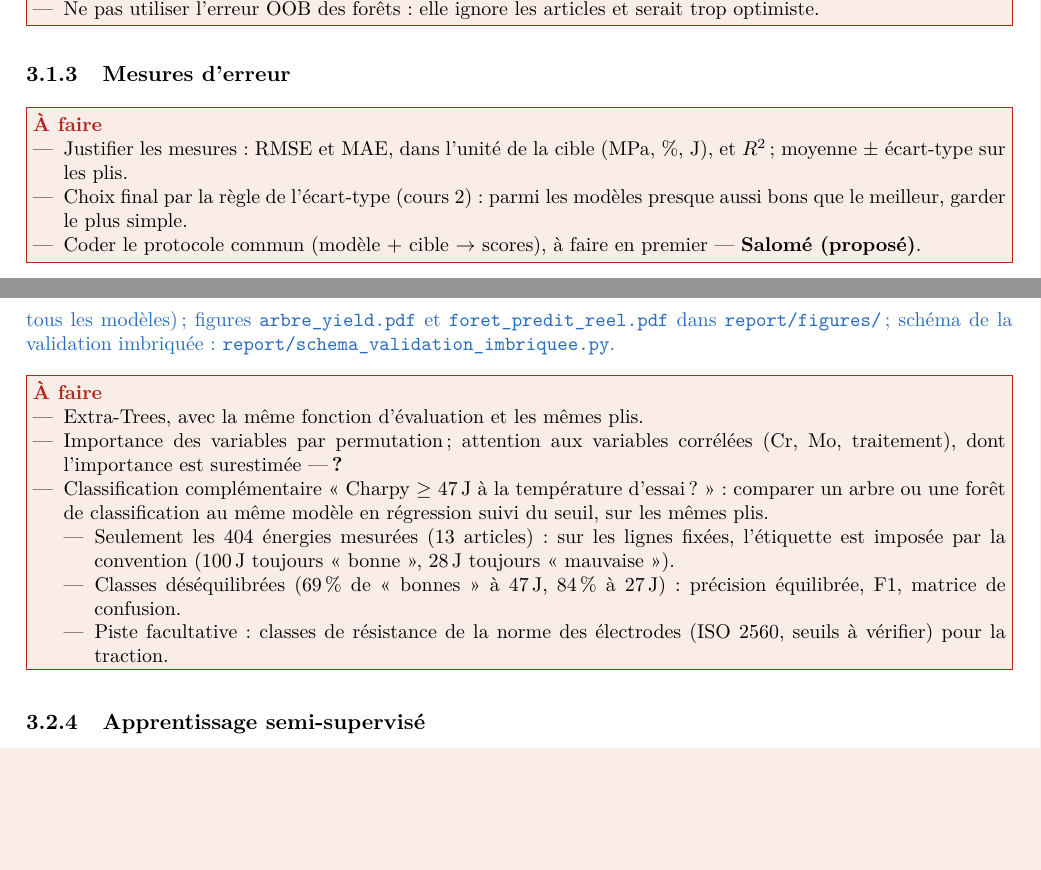
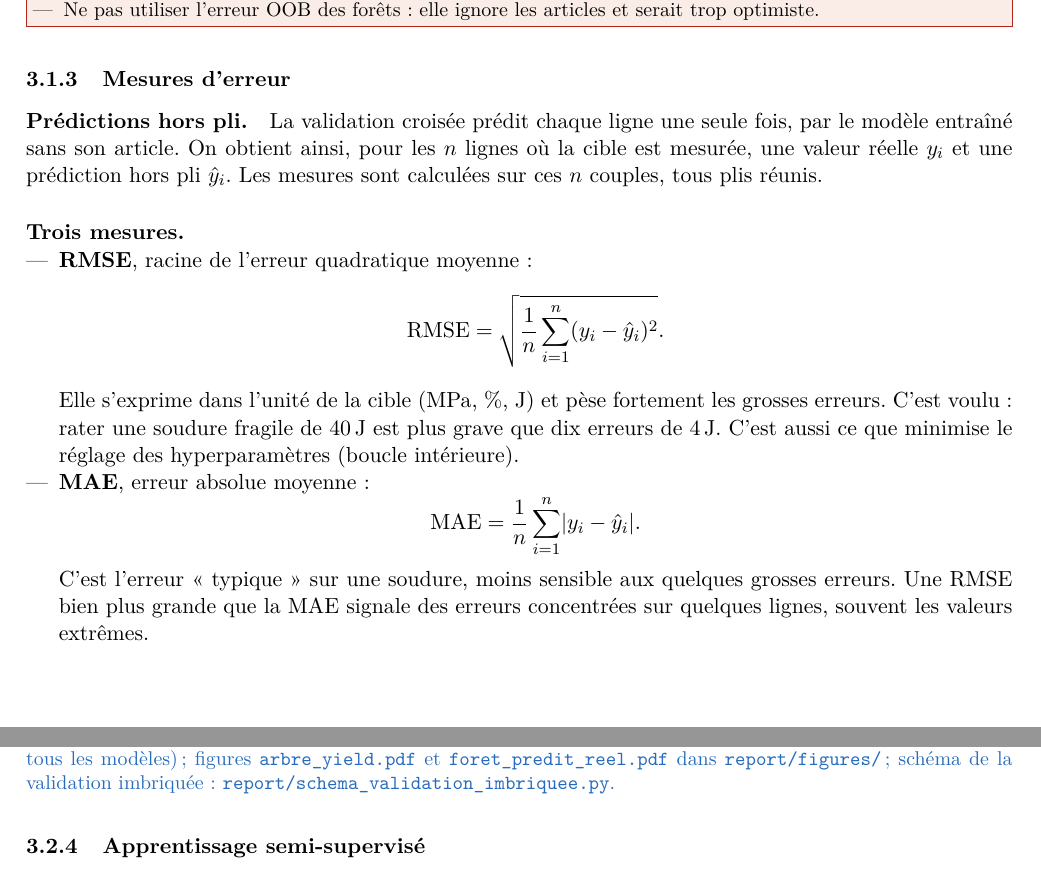
Before and after one commit to marglgls/Projet-ML-soudures, a LaTeX paper (report/rapport.tex, which reads report/sections/04_methodes.tex): two parts of pages 11 and 15 of 17, joined at a grey line, cut so that both start at the same text, the shorter picture padded with empty space. Compiled offline with pdfLaTeX.

Commit message:
docs(rapport): mesures d'erreur (RMSE, MAE, R²) avec formules
Retire l'encadré « À faire » des arbres (Extra-Trees, permutation, classification Charpy).

Co-Authored-By: Claude Opus 5.5 <noreply@anthropic.com>

```diff
--- a/report/sections/04_methodes.tex
+++ b/report/sections/04_methodes.tex
@@ -116,9 +116,22 @@ vérification de l'absence de fuite : notebook, partie 4 (étape 6).}
 
 \subsubsection{Mesures d'erreur}
 
-\afaire{\item Justifier les mesures : RMSE et MAE, dans l'unité de la cible
-    (\si{\mega\pascal}, \%, \si{\joule}), et $R^2$ ; moyenne $\pm$ écart-type sur les plis.
-  \item Choix final par la règle de l'écart-type (cours 2) : parmi les modèles presque
-    aussi bons que le meilleur, garder le plus simple.
-  \item Coder le protocole commun (modèle + cible $\rightarrow$ scores), à faire en
-    premier --- \textbf{Salomé (proposé)}.}
+\paragraph{Prédictions hors pli.} La validation croisée prédit chaque ligne une seule
+fois, par le modèle entraîné sans son article. On obtient ainsi, pour les $n$ lignes où la
+cible est mesurée, une valeur réelle $y_i$ et une prédiction hors pli $\hat y_i$. Les
+mesures sont calculées sur ces $n$ couples, tous plis réunis.
+
+\paragraph{Trois mesures.}
+\begin{itemize}
+  \item \textbf{RMSE}, racine de l'erreur quadratique moyenne :
+    \[ \mathrm{RMSE} = \sqrt{\frac{1}{n}\sum_{i=1}^{n} (y_i - \hat y_i)^2}. \]
+    Elle s'exprime dans l'unité de la cible (\si{\mega\pascal}, \%, \si{\joule}) et pèse
+    fortement les grosses erreurs. C'est voulu : rater une soudure fragile de
+    \SI{40}{\joule} est plus grave que dix erreurs de \SI{4}{\joule}. C'est aussi ce que
+    minimise le réglage des hyperparamètres (boucle intérieure).
+  \item \textbf{MAE}, erreur absolue moyenne :
+    \[ \mathrm{MAE} = \frac{1}{n}\sum_{i=1}^{n} \lvert y_i - \hat y_i \rvert. \]
+    C'est l'erreur « typique » sur une soudure, moins sensible aux quelques grosses
+    erreurs. Une RMSE bien plus grande que la MAE signale des erreurs concentrées sur
+    quelques lignes, souvent les valeurs extrêmes.
+  \item \textbf{Coefficient de détermination} $R^2$ :
@@ -308,22 +344,6 @@ forêt), partie 9 (comparaison de tous les modèles) ; figures \code{arbre_yield
 \code{foret_predit_reel.pdf} dans \code{report/figures/} ; schéma de la validation
 imbriquée : \code{report/schema_validation_imbriquee.py}.}
 
-\afaire{\item Extra-Trees, avec la même fonction d'évaluation et les mêmes plis.
-  \item Importance des variables par permutation ; attention aux variables corrélées
-    (Cr, Mo, traitement), dont l'importance est surestimée --- \textbf{?}
-  \item Classification complémentaire « Charpy $\geq$ \SI{47}{\joule} à la température
-    d'essai ? » : comparer un arbre ou une forêt de classification au même modèle en
-    régression suivi du seuil, sur les mêmes plis.
-    \begin{itemize}
-      \item Seulement les 404 énergies mesurées (13 articles) : sur les lignes fixées,
-        l'étiquette est imposée par la convention (\SI{100}{\joule} toujours « bonne »,
-        \SI{28}{\joule} toujours « mauvaise »).
-      \item Classes déséquilibrées (69\,\% de « bonnes » à \SI{47}{\joule}, 84\,\% à
-        \SI{27}{\joule}) : précision équilibrée, F1, matrice de confusion.
-      \item Piste facultative : classes de résistance de la norme des électrodes
-        (ISO 2560, seuils à vérifier) pour la traction.
-    \end{itemize}}
-
 \subsubsection{Apprentissage semi-supervisé}\label{sec:semi}
 
 \paragraph{Pourquoi.} Pour chaque cible, 40 à 50\,\% des lignes n'ont pas de mesure :
```
Also changed, not shown: report/sections/04_methodes.tex (23 more changed lines).
